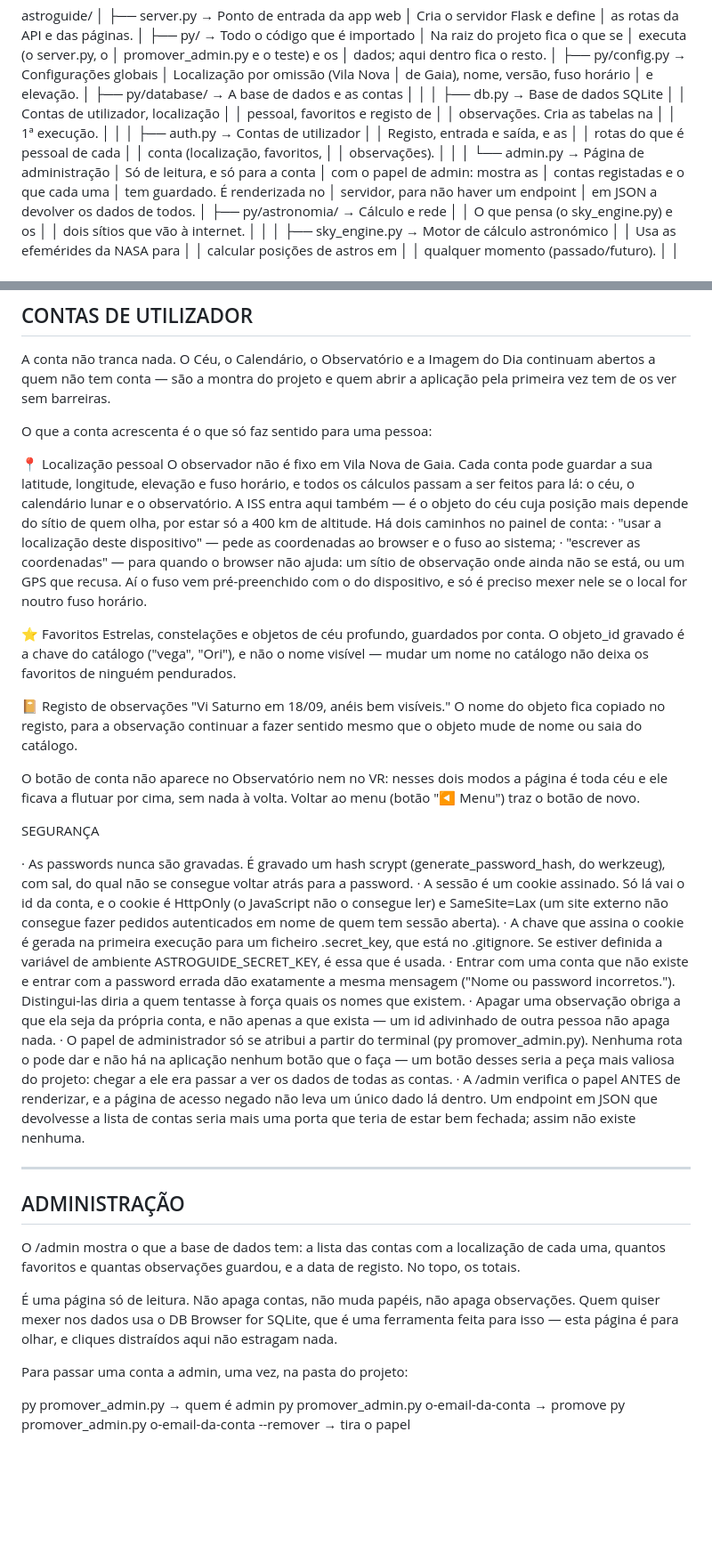
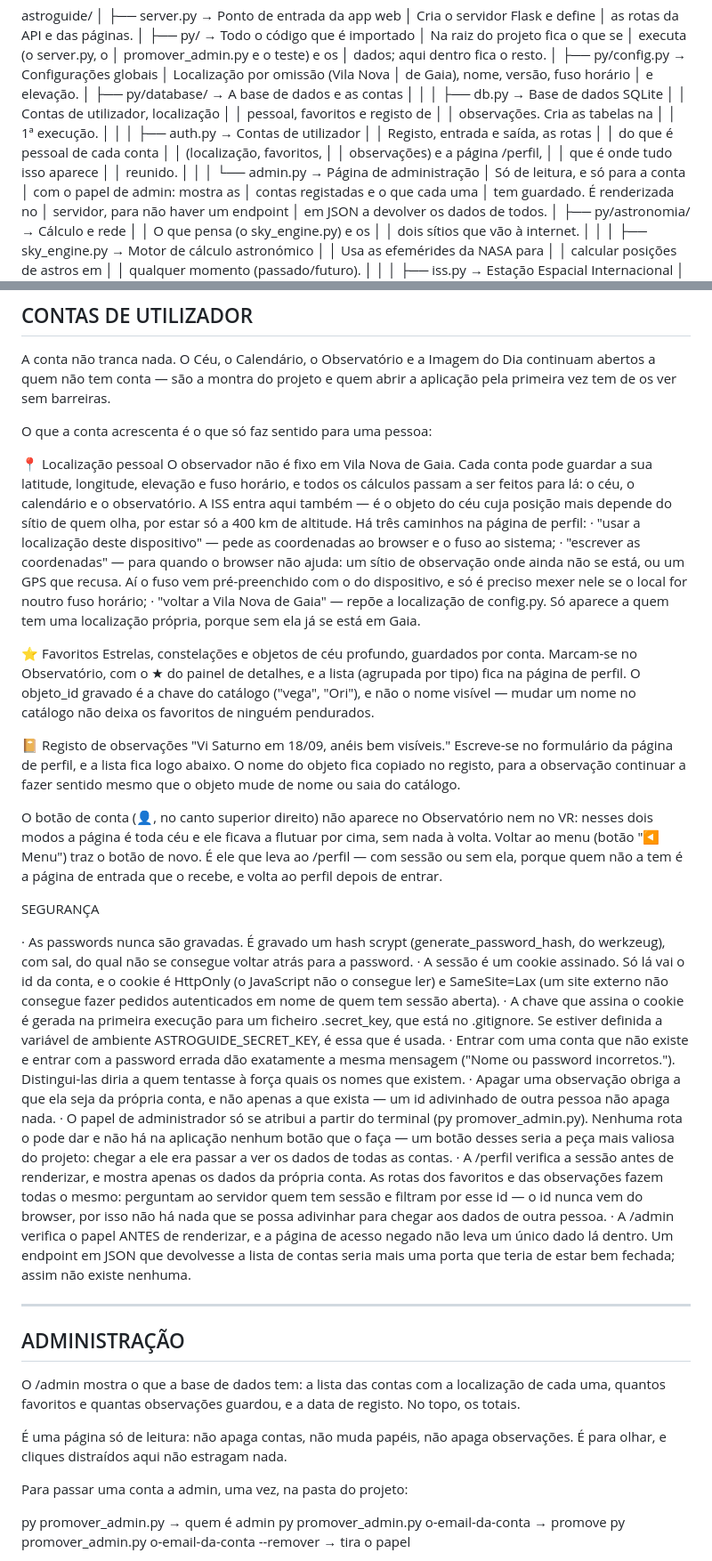
Before and after one commit to diogklmao/AstroGuide, a Markdown page: README.md, 2 parts joined by grey strips. Shown at 89% size. Rendered like a GitHub page; blank space fills up the shorter version.

```diff
--- a/README.md
+++ b/README.md
@@ -61,10 +65,12 @@ astroguide/
 │   │                        1ª execução.
 │   │
 │   ├── auth.py            → Contas de utilizador
-│   │                        Registo, entrada e saída, e as
-│   │                        rotas do que é pessoal de cada
-│   │                        conta (localização, favoritos,
-│   │                        observações).
+│   │                        Registo, entrada e saída, as rotas
+│   │                        do que é pessoal de cada conta
+│   │                        (localização, favoritos,
+│   │                        observações) e a página /perfil,
+│   │                        que é onde tudo isso aparece
+│   │                        reunido.
 │   │
 │   └── admin.py           → Página de administração
 │                            Só de leitura, e só para a conta
@@ -330,33 +380,43 @@ O que a conta acrescenta é o que só faz sentido para uma pessoa:
      O observador não é fixo em Vila Nova de Gaia. Cada conta
      pode guardar a sua latitude, longitude, elevação e fuso
      horário, e todos os cálculos passam a ser feitos para lá:
-     o céu, o calendário lunar e o observatório. A ISS entra
-     aqui também — é o objeto do céu cuja posição mais depende
-     do sítio de quem olha, por estar só a 400 km de altitude.
-     Há dois caminhos no painel de conta:
+     o céu, o calendário e o observatório. A ISS entra aqui
+     também — é o objeto do céu cuja posição mais depende do
+     sítio de quem olha, por estar só a 400 km de altitude.
+     Há três caminhos na página de perfil:
        · "usar a localização deste dispositivo" — pede as
          coordenadas ao browser e o fuso ao sistema;
        · "escrever as coordenadas" — para quando o browser não
          ajuda: um sítio de observação onde ainda não se está,
          ou um GPS que recusa. Aí o fuso vem pré-preenchido com
          o do dispositivo, e só é preciso mexer nele se o local
-         for noutro fuso horário.
+         for noutro fuso horário;
+       · "voltar a Vila Nova de Gaia" — repõe a localização de
+         config.py. Só aparece a quem tem uma localização
+         própria, porque sem ela já se está em Gaia.
 
   ⭐ Favoritos
      Estrelas, constelações e objetos de céu profundo, guardados
-     por conta. O objeto_id gravado é a chave do catálogo
+     por conta. Marcam-se no Observatório, com o ★ do painel de
+     detalhes, e a lista (agrupada por tipo) fica na página de
+     perfil. O objeto_id gravado é a chave do catálogo
      ("vega", "Ori"), e não o nome visível — mudar um nome no
      catálogo não deixa os favoritos de ninguém pendurados.
 
   📔 Registo de observações
-     "Vi Saturno em 18/09, anéis bem visíveis." O nome do objeto
-     fica copiado no registo, para a observação continuar a fazer
-     sentido mesmo que o objeto mude de nome ou saia do catálogo.
+     "Vi Saturno em 18/09, anéis bem visíveis." Escreve-se no
+     formulário da página de perfil, e a lista fica logo abaixo.
+     O nome do objeto fica copiado no registo, para a observação
+     continuar a fazer sentido mesmo que o objeto mude de nome ou
+     saia do catálogo.
 
-O botão de conta não aparece no Observatório nem no VR: nesses
-dois modos a página é toda céu e ele ficava a flutuar por cima,
-sem nada à volta. Voltar ao menu (botão "◀ Menu") traz o botão
-de novo.
+O botão de conta (👤, no canto superior direito) não aparece no
+Observatório nem no VR: nesses dois modos a página é toda céu e
+ele ficava a flutuar por cima, sem nada à volta. Voltar ao menu
+(botão "◀ Menu") traz o botão de novo. É ele que leva ao
+/perfil — com sessão ou sem ela, porque quem não a tem é a
+página de entrada que o recebe, e volta ao perfil depois de
+entrar.
 
 SEGURANÇA
 
@@ -383,6 +443,12 @@ SEGURANÇA
     não há na aplicação nenhum botão que o faça — um botão
     desses seria a peça mais valiosa do projeto: chegar a ele
     era passar a ver os dados de todas as contas.
+  · A /perfil verifica a sessão antes de renderizar, e mostra
+    apenas os dados da própria conta. As rotas dos favoritos e
+    das observações fazem todas o mesmo: perguntam ao servidor
+    quem tem sessão e filtram por esse id — o id nunca vem do
+    browser, por isso não há nada que se possa adivinhar para
+    chegar aos dados de outra pessoa.
   · A /admin verifica o papel ANTES de renderizar, e a página
     de acesso negado não leva um único dado lá dentro. Um
     endpoint em JSON que devolvesse a lista de contas seria
@@ -397,11 +463,9 @@ O /admin mostra o que a base de dados tem: a lista das contas
 com a localização de cada uma, quantos favoritos e quantas
 observações guardou, e a data de registo. No topo, os totais.
 
-É uma página só de leitura. Não apaga contas, não muda papéis,
-não apaga observações. Quem quiser mexer nos dados usa o
-DB Browser for SQLite, que é uma ferramenta feita para isso —
-esta página é para olhar, e cliques distraídos aqui não
-estragam nada.
+É uma página só de leitura: não apaga contas, não muda papéis,
+não apaga observações. É para olhar, e cliques distraídos aqui
+não estragam nada.
 
 Para passar uma conta a admin, uma vez, na pasta do projeto:
 
```
Also changed, not shown: other parts of README.md (+90 -27 lines).
